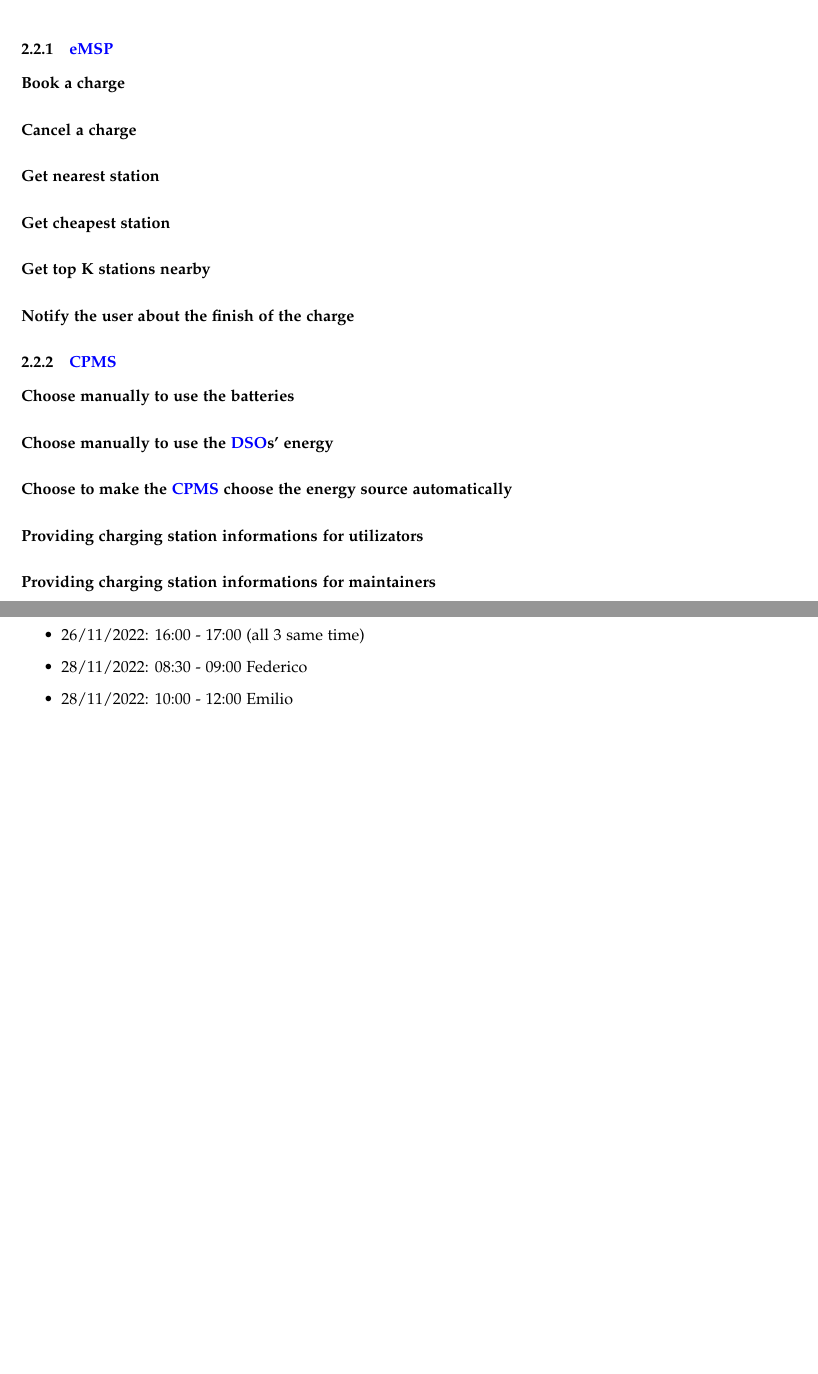
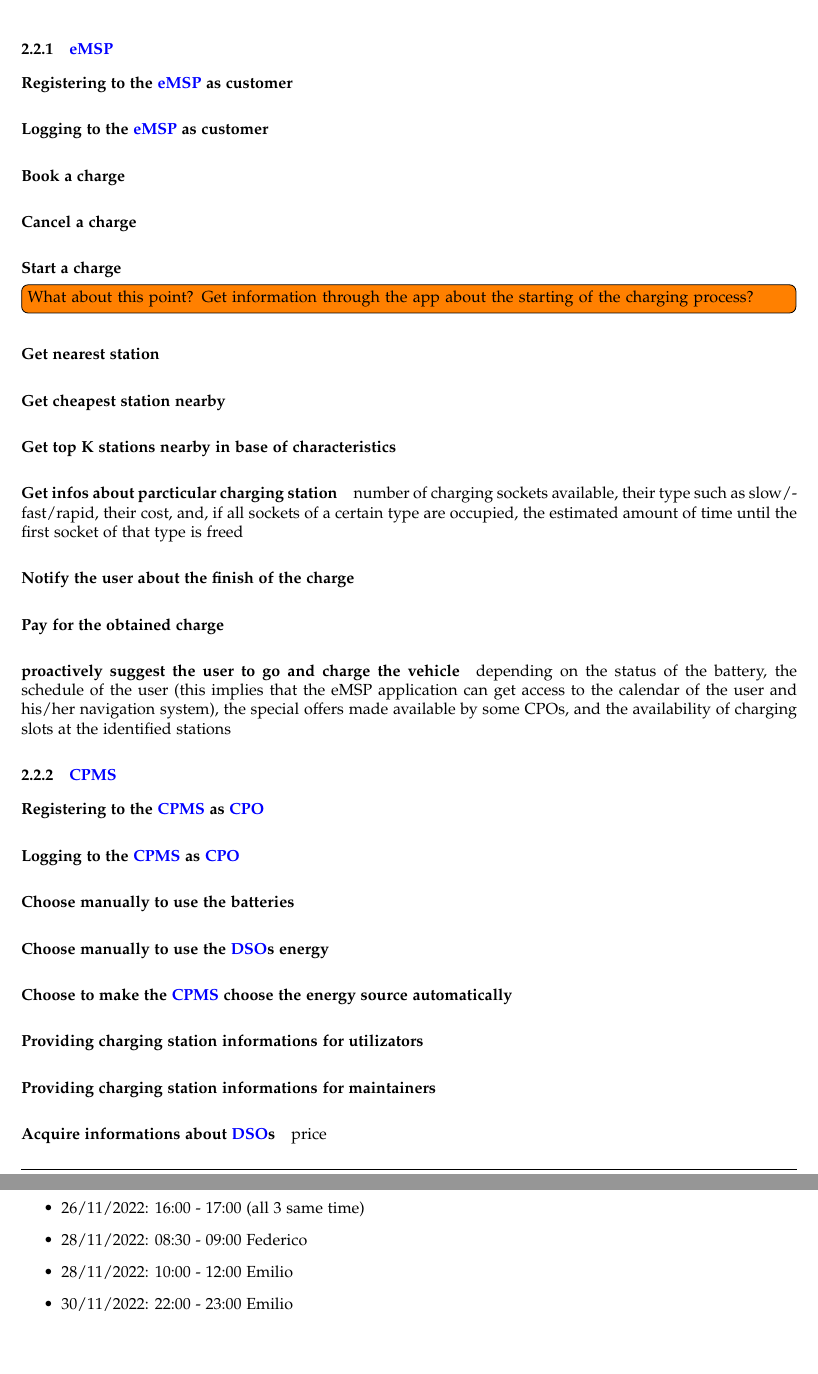
Before and after one commit to federico-mandelli/CoriglianoMandelliPignataro, a LaTeX document (RASD/RASD/main.tex, which reads RASD/RASD/Effort.tex, RASD/RASD/OverallDescription.tex): two parts of pages 5 and 9 of 9 before the commit and two parts of pages 5 and 10 of 10 after it, joined at a grey line, cut so that both start at the same text, the shorter picture padded with empty space. Compiled offline with pdfLaTeX.

Commit message:
[RASD] Listed all Product Functions and wrote some notes

```diff
--- a/RASD/RASD/Effort.tex
+++ b/RASD/RASD/Effort.tex
@@ -14,4 +14,5 @@
     \item 26/11/2022: 16:00 - 17:00 (all 3 same time)
     \item 28/11/2022: 08:30 - 09:00 Federico
     \item 28/11/2022: 10:00 - 12:00 Emilio
+    \item 30/11/2022: 22:00 - 23:00 Emilio
 \end{itemize}
--- a/RASD/RASD/OverallDescription.tex
+++ b/RASD/RASD/OverallDescription.tex
@@ -73,19 +73,44 @@ In the following subsections the functions of each subsystem are described.
 \todo[inline]{Secondo me questi dovrebbero rispecchiare i metodi delle interfacce che si vedono nell'UML.}
 
 \subsubsection{\ac{eMSP}}
+\paragraph{Registering to the \ac{eMSP} as customer}
+\paragraph{Logging to the \ac{eMSP} as customer}
 \paragraph{Book a charge}
+
 \paragraph{Cancel a charge}
+
+\paragraph{Start a charge}
+\todo[inline]{What about this point? Get information through the app about the starting of the charging process?}
+
 \paragraph{Get nearest station}
-\paragraph{Get cheapest station}
-\paragraph{Get top K stations nearby}
+
+\paragraph{Get cheapest station nearby}
+
+\paragraph{Get top K stations nearby in base of characteristics}
+\paragraph{Get infos about parcticular charging station}
+number of charging sockets available, their type such as slow/fast/rapid, their cost, and, if all sockets of a certain type are occupied, the estimated amount of time until the first socket of that type is freed
+
 \paragraph{Notify the user about the finish of the charge}
 
+\paragraph{Pay for the obtained charge}
+
+\paragraph{proactively suggest the user to go and charge the vehicle}
+depending on the status of the
+battery, the schedule of the user (this implies that the eMSP application can get access to the
+calendar of the user and his/her navigation system), the special offers made available by some
+CPOs, and the availability of charging slots at the identified stations
+
 \subsubsection{\ac{CPMS}}
+\paragraph{Registering to the \ac{CPMS} as \ac{CPO}}
+\paragraph{Logging to the \ac{CPMS} as \ac{CPO}}
 \paragraph{Choose manually to use the batteries}
-\paragraph{Choose manually to use the \acp{DSO}' energy}
+\paragraph{Choose manually to use the \acp{DSO} energy}
 \paragraph{Choose to make the \ac{CPMS} choose the energy source automatically}
 \paragraph{Providing charging station informations for utilizators}
 \paragraph{Providing charging station informations for maintainers}
+\paragraph{Acquire informations about \acp{DSO}}
+price
+
 
 
 \subsection{User characteristics}
```
Also changed, not shown: RASD/RASD/main.pdf.
